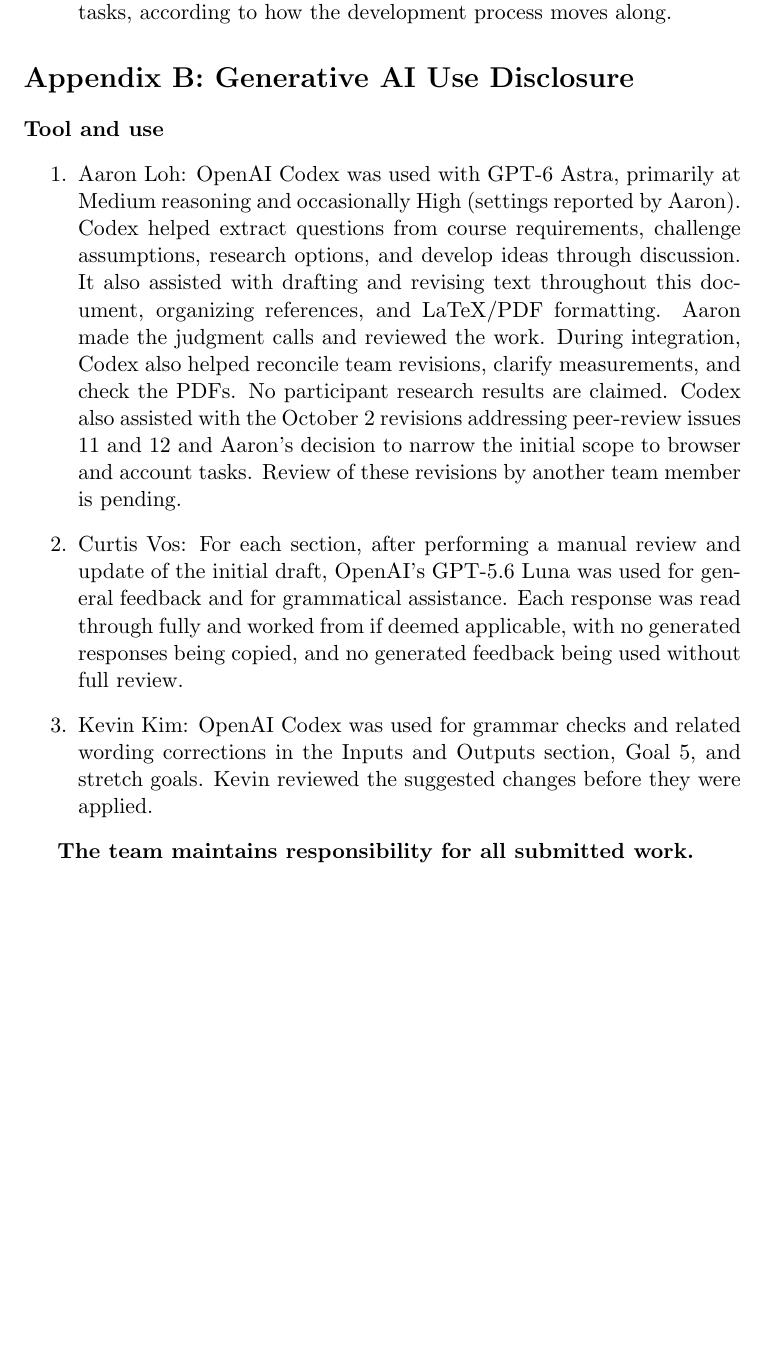
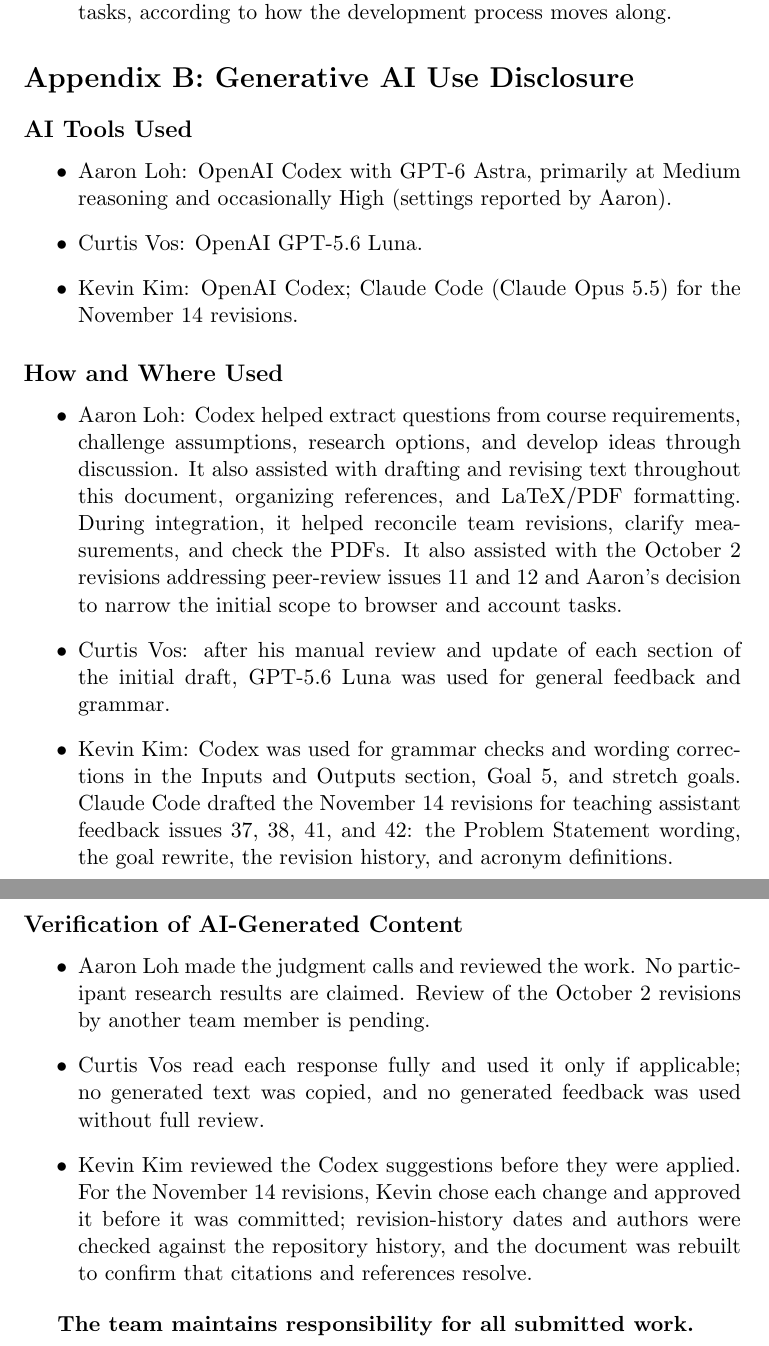
Before and after one commit to NaturalControl/natural-control, a LaTeX document (docs/ProblemStatementAndGoals/ProblemStatement.tex): part of page 6 of 6 before the commit and two parts of pages 6 and 7 of 7 after it, the two joined at a grey line, cut so that both start at the same text, the shorter picture padded with empty space. Compiled offline with pdfLaTeX; a LaTeX package or settings file that is missing is left out.

Commit message:
Part of TA feedback #39: restore the AI disclosure template headings
Sort each contributor's existing statements under AI Tools Used, How and Where
Used, and Verification of AI-Generated Content, and disclose the AI help used
for the November 14 revisions. Contributors still need to confirm versions and
checks.

```diff
--- a/docs/ProblemStatementAndGoals/ProblemStatement.tex
+++ b/docs/ProblemStatementAndGoals/ProblemStatement.tex
@@ -171,28 +171,47 @@
 
 \section*{Appendix B: Generative AI Use Disclosure}
 \addcontentsline{toc}{section}{Appendix B: Generative AI Use Disclosure}
-\textbf{Tool and use}
-\begin{enumerate}
-\item Aaron Loh: OpenAI Codex was used with GPT-6 Astra,
-primarily at Medium reasoning and occasionally High (settings reported by
-Aaron). Codex helped extract questions from course requirements, challenge
-assumptions, research options, and develop ideas through discussion. It also
-assisted with drafting and revising text throughout this document, organizing
-references, and LaTeX/PDF formatting. Aaron made the judgment calls and reviewed
-the work. During integration, Codex also helped reconcile team revisions,
-clarify measurements, and check the PDFs. No participant research results are
-claimed. Codex also assisted with the October 2 revisions addressing peer-review
-issues 11 and 12 and Aaron's decision to narrow the initial scope to browser and
-account tasks. Review of these revisions by another team member is pending.
-\item Curtis Vos: For each section, after performing a manual review and update
-of the initial draft, OpenAI's GPT-5.6 Luna was used for general feedback and for grammatical
-assistance. Each response was read through fully and worked from if deemed applicable, with no
-generated responses being copied, and no generated feedback being used without full review.
-\item Kevin Kim: OpenAI Codex was used for grammar checks and related wording
-corrections in the Inputs and Outputs section, Goal 5, and stretch goals.
-Kevin reviewed the suggested changes before they were applied.
+\subsection*{AI Tools Used}
+\begin{itemize}
+\item Aaron Loh: OpenAI Codex with GPT-6 Astra, primarily at Medium reasoning
+and occasionally High (settings reported by Aaron).
+\item Curtis Vos: OpenAI GPT-5.6 Luna.
+\item Kevin Kim: OpenAI Codex; Claude Code (Claude Opus 5.5) for the
+November 14 revisions.
+\end{itemize}
 
-\end{enumerate}
+\subsection*{How and Where Used}
+\begin{itemize}
+\item Aaron Loh: Codex helped extract questions from course requirements,
+challenge assumptions, research options, and develop ideas through discussion.
+It also assisted with drafting and revising text throughout this document,
+organizing references, and LaTeX/PDF formatting. During integration, it helped
+reconcile team revisions, clarify measurements, and check the PDFs. It also
+assisted with the October 2 revisions addressing peer-review issues 11 and 12
+and Aaron's decision to narrow the initial scope to browser and account tasks.
+\item Curtis Vos: after his manual review and update of each section of the
+initial draft, GPT-5.6 Luna was used for general feedback and grammar.
+\item Kevin Kim: Codex was used for grammar checks and wording corrections in
+the Inputs and Outputs section, Goal 5, and stretch goals. Claude Code drafted
+the November 14 revisions for teaching assistant feedback issues 37, 38, 41,
+and 42: the Problem Statement wording, the goal rewrite, the revision history,
+and acronym definitions.
+\end{itemize}
+
+\subsection*{Verification of AI-Generated Content}
+\begin{itemize}
+\item Aaron Loh made the judgment calls and reviewed the work. No participant
+research results are claimed. Review of the October 2 revisions by another
+team member is pending.
+\item Curtis Vos read each response fully and used it only if applicable; no
+generated text was copied, and no generated feedback was used without full
+review.
+\item Kevin Kim reviewed the Codex suggestions before they were applied. For
+the November 14 revisions, Kevin chose each change and approved it before it
+was committed; revision-history dates and authors were checked against the
+repository history, and the document was rebuilt to confirm that citations
+and references resolve.
+\end{itemize}
 
 \textbf{The team maintains responsibility for all submitted work.}
 
```
Also changed, not shown: docs/DevelopmentPlan/DevelopmentPlan.tex (+38 -20 lines).
